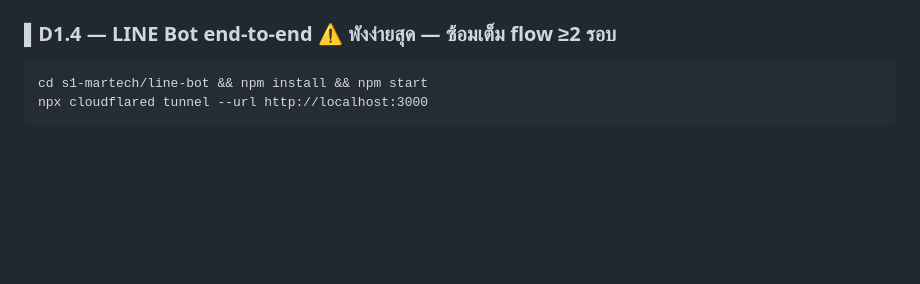
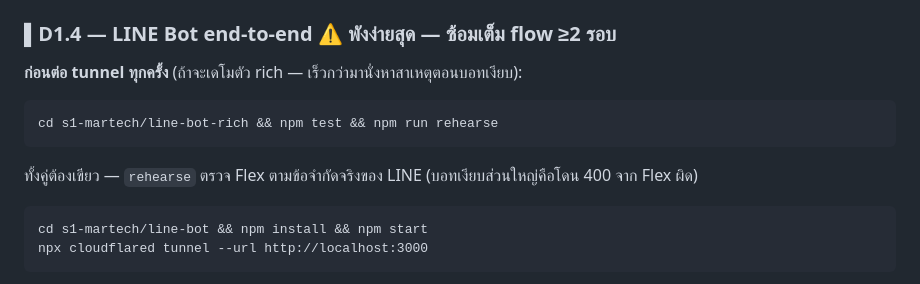
Before and after one commit to hx-natthawat/cmt-workshop-demo, a Markdown page: REHEARSAL.md, the part around the change. Drawn GitHub-style; blank space fills up the shorter version.

````diff
--- a/REHEARSAL.md
+++ b/REHEARSAL.md
@@ -43,6 +43,13 @@ Checklist หน้าเดียวสำหรับซ้อมจริง
 - [ ] `mini_dashboard.html` (C) — ข้อมูลจริง 300 ราย + RFM + กราฟช่องทาง
 
 ### ▌D1.4 — LINE Bot end-to-end  ⚠️ พังง่ายสุด — ซ้อมเต็ม flow ≥2 รอบ
+
+**ก่อนต่อ tunnel ทุกครั้ง** (ถ้าจะเดโมตัว rich — เร็วกว่ามานั่งหาสาเหตุตอนบอทเงียบ):
+```
+cd s1-martech/line-bot-rich && npm test && npm run rehearse
+```
+ทั้งคู่ต้องเขียว — `rehearse` ตรวจ Flex ตามข้อจำกัดจริงของ LINE (บอทเงียบส่วนใหญ่คือโดน 400 จาก Flex ผิด)
+
 ```
 cd s1-martech/line-bot && npm install && npm start
 npx cloudflared tunnel --url http://localhost:3000
````
Also changed, not shown: s1-martech/LAB3-RICH.md (+27 -4 lines).
